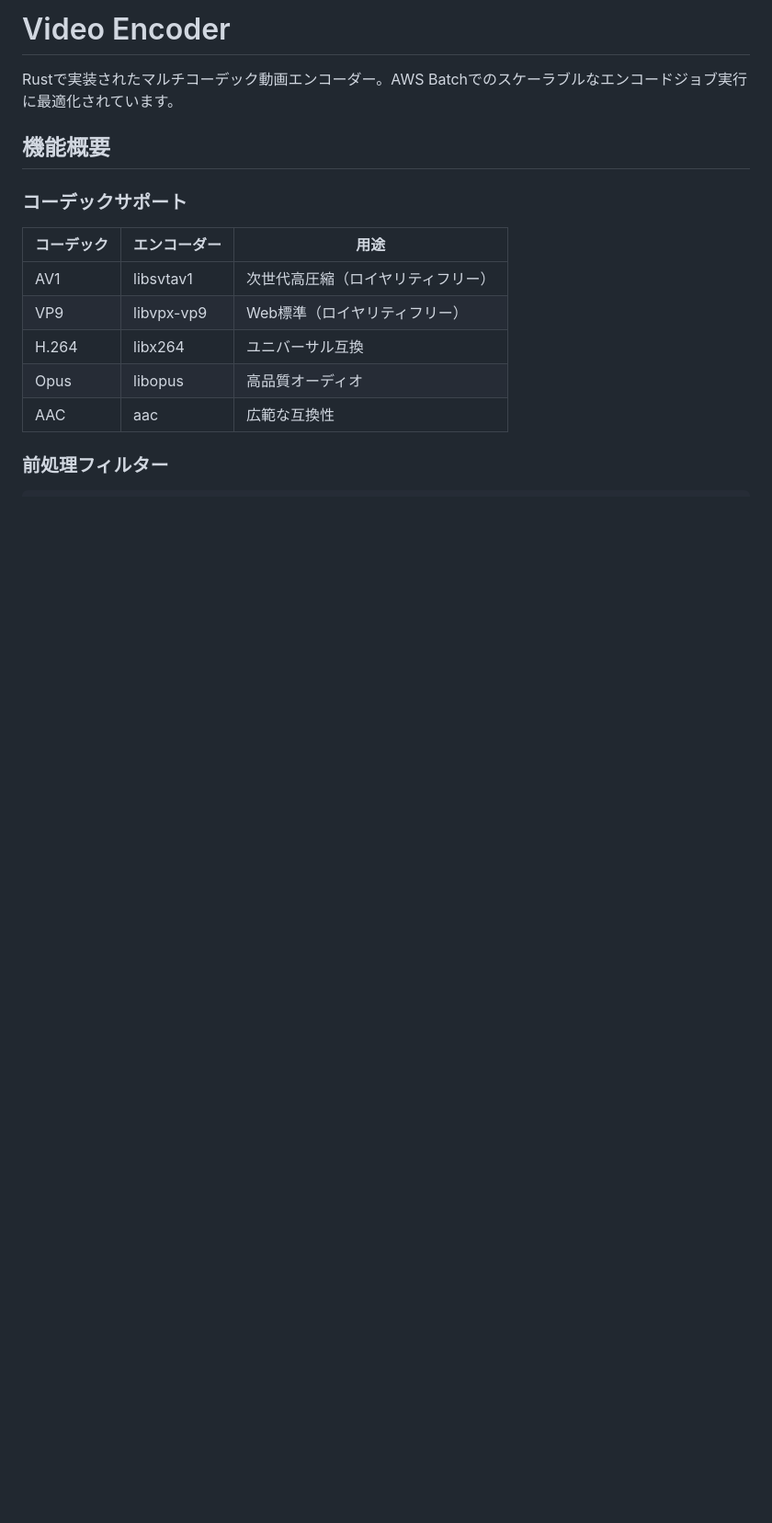
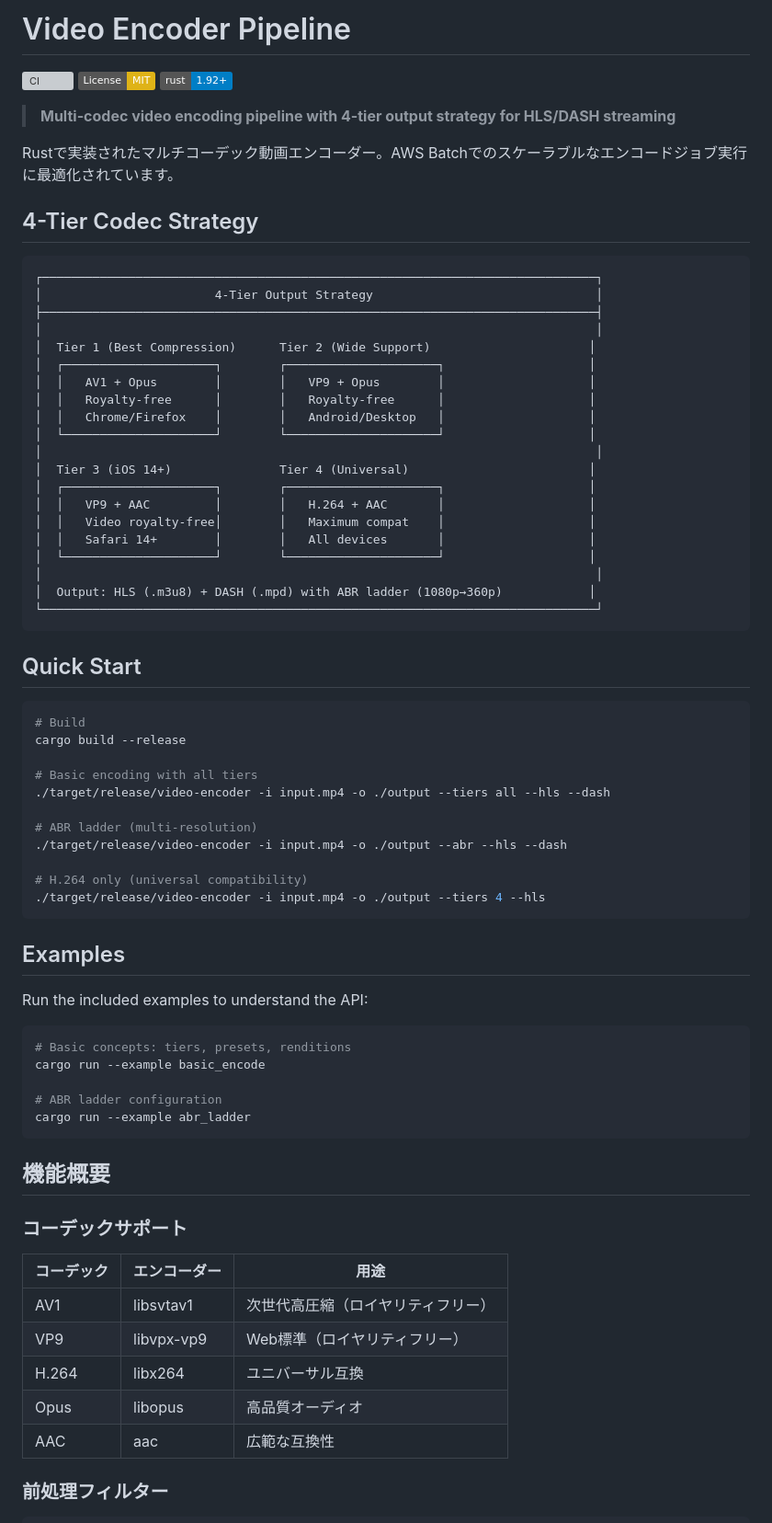
Before and after one commit to c3stream/video-encoder-pipeline, a Markdown page: encoder/README.md, the part around the change. Shown at 92% size. GitHub-like rendering; badges without logos; blank space fills up the shorter version; grey boxes are pictures that could not be loaded.

Commit message:
docs(readme): add badges, 4-tier architecture, and quick start
Enhance README with:
- CI, License, and Rust version badges
- 4-tier codec strategy ASCII diagram
- Quick start section with common commands
- Examples section linking to cargo examples

Improves new user onboarding and project visibility.

Co-Authored-By: Claude Opus 4.5 <noreply@anthropic.com>

````diff
--- a/encoder/README.md
+++ b/encoder/README.md
@@ -1,6 +1,65 @@
-# Video Encoder
+# Video Encoder Pipeline
+
+[![CI](https://github.com/c3stream/video-encoder-pipeline/actions/workflows/ci.yml/badge.svg)](https://github.com/c3stream/video-encoder-pipeline/actions/workflows/ci.yml)
+[![License: MIT](https://img.shields.io/badge/License-MIT-yellow.svg)](https://opensource.org/licenses/MIT)
+[![Rust](https://img.shields.io/badge/rust-1.92%2B-blue.svg)](https://www.rust-lang.org/)
+
+> **Multi-codec video encoding pipeline with 4-tier output strategy for HLS/DASH streaming**
 
 Rustで実装されたマルチコーデック動画エンコーダー。AWS Batchでのスケーラブルなエンコードジョブ実行に最適化されています。
+
+## 4-Tier Codec Strategy
+
+```
+┌─────────────────────────────────────────────────────────────────────────────┐
+│                        4-Tier Output Strategy                               │
+├─────────────────────────────────────────────────────────────────────────────┤
+│                                                                             │
+│  Tier 1 (Best Compression)      Tier 2 (Wide Support)                      │
+│  ┌─────────────────────┐        ┌─────────────────────┐                    │
+│  │   AV1 + Opus        │        │   VP9 + Opus        │                    │
+│  │   Royalty-free      │        │   Royalty-free      │                    │
+│  │   Chrome/Firefox    │        │   Android/Desktop   │                    │
+│  └─────────────────────┘        └─────────────────────┘                    │
+│                                                                             │
+│  Tier 3 (iOS 14+)               Tier 4 (Universal)                         │
+│  ┌─────────────────────┐        ┌─────────────────────┐                    │
+│  │   VP9 + AAC         │        │   H.264 + AAC       │                    │
+│  │   Video royalty-free│        │   Maximum compat    │                    │
+│  │   Safari 14+        │        │   All devices       │                    │
+│  └─────────────────────┘        └─────────────────────┘                    │
+│                                                                             │
+│  Output: HLS (.m3u8) + DASH (.mpd) with ABR ladder (1080p→360p)            │
+└─────────────────────────────────────────────────────────────────────────────┘
+```
+
+## Quick Start
+
+```bash
+# Build
+cargo build --release
+
+# Basic encoding with all tiers
+./target/release/video-encoder -i input.mp4 -o ./output --tiers all --hls --dash
+
+# ABR ladder (multi-resolution)
+./target/release/video-encoder -i input.mp4 -o ./output --abr --hls --dash
+
+# H.264 only (universal compatibility)
+./target/release/video-encoder -i input.mp4 -o ./output --tiers 4 --hls
+```
+
+## Examples
+
+Run the included examples to understand the API:
+
+```bash
+# Basic concepts: tiers, presets, renditions
+cargo run --example basic_encode
+
+# ABR ladder configuration
+cargo run --example abr_ladder
+```
 
 ## 機能概要
 
````
